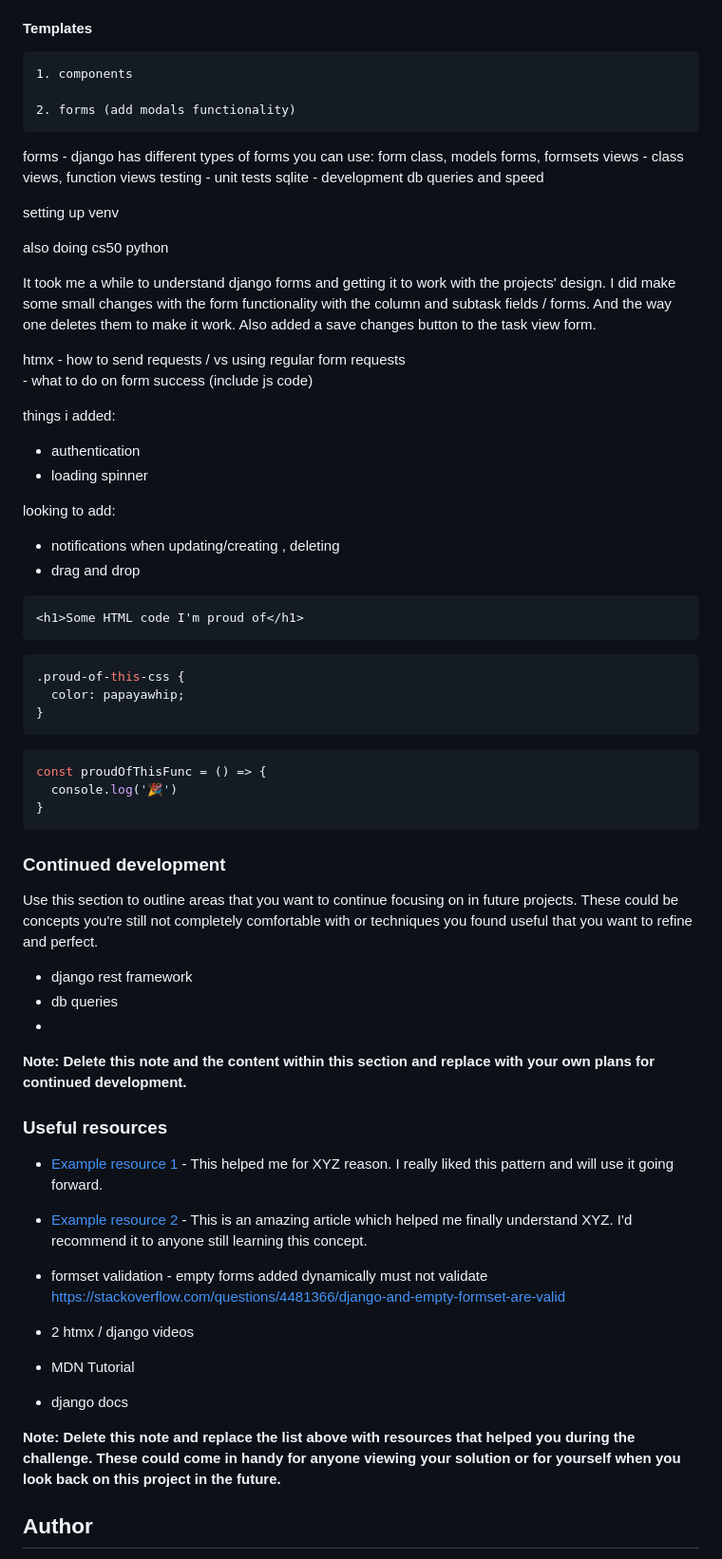
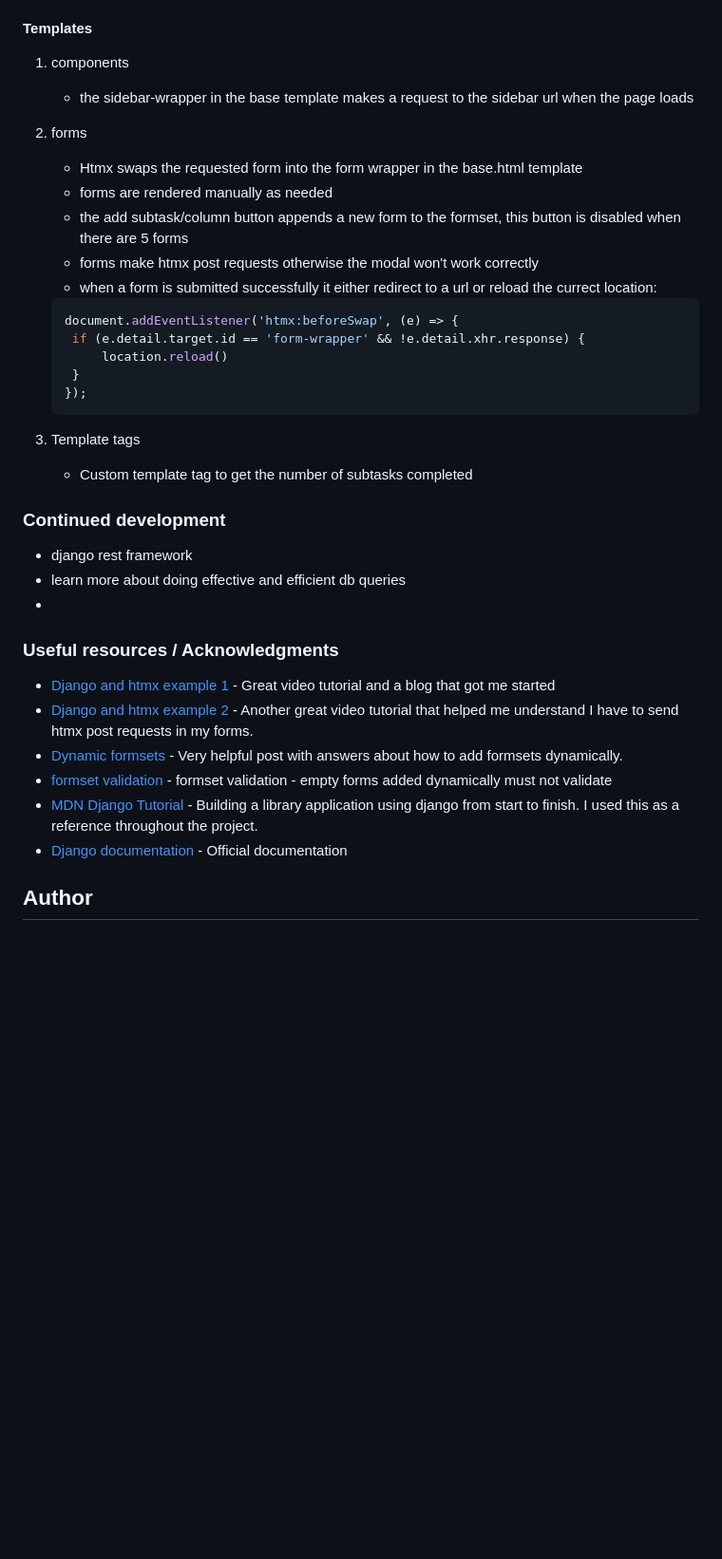
Before and after one commit to MauritzLM/kanban-task-management-app, a Markdown page: README.md, the part around the change printed below. Shown: that part at 95% size. Drawn GitHub-style; blank space fills up the shorter version.

Commit message:
updated forms, templates and acknowledgments sections

````diff
--- a/README.md
+++ b/README.md
@@ -172,76 +197,40 @@ Users should be able to:
 
 #### Templates
 
-    1. components
+1. components
+   - the sidebar-wrapper in the base template makes a request to the sidebar url when the page loads
 
-    2. forms (add modals functionality)
+2. forms
+   - Htmx swaps the requested form into the form wrapper in the base.html template
+   - forms are rendered manually as needed
+   - the add subtask/column button appends a new form to the formset, this button is disabled when there are 5 forms
+   - forms make htmx post requests otherwise the modal won't work correctly
+   - when a form is submitted successfully it either redirect to a url or reload the currect location:
 
-
-
-
-forms - django has different types of forms you can use: form class, models forms, formsets
-views - class views, function views
-testing - unit tests
-sqlite - development
-db queries and speed
-
-setting up venv
-
-also doing cs50 python
-
-It took me a while to understand django forms and getting it to work with the projects' design. I did make some small changes with the form functionality with the column and subtask fields / forms. And the way one deletes them to make it work. Also added a save changes button to the task view form.
-
-htmx - how to send requests / vs using regular form requests
-     - what to do on form success (include js code)
-
-things i added:
- - authentication
- - loading spinner
-
-looking to add:
- - notifications when updating/creating , deleting
- - drag and drop
-
-
-```html
-<h1>Some HTML code I'm proud of</h1>
-```
-```css
-.proud-of-this-css {
-  color: papayawhip;
-}
-```
-```js
-const proudOfThisFunc = () => {
-  console.log('🎉')
-}
-```
-
-
+   ```js
+   document.addEventListener('htmx:beforeSwap', (e) => {
+    if (e.detail.target.id == 'form-wrapper' && !e.detail.xhr.response) {
+        location.reload()
+    }
+   });
+   ```
+3. Template tags
+   - Custom template tag to get the number of subtasks completed
 
 ### Continued development
 
-Use this section to outline areas that you want to continue focusing on in future projects. These could be concepts you're still not completely comfortable with or techniques you found useful that you want to refine and perfect.
-
 - django rest framework
-- db queries
+- learn more about doing effective and efficient db queries
 -
 
-**Note: Delete this note and the content within this section and replace with your own plans for continued development.**
+### Useful resources / Acknowledgments
 
-### Useful resources
-
-- [Example resource 1](https://www.example.com) - This helped me for XYZ reason. I really liked this pattern and will use it going forward.
-- [Example resource 2](https://www.example.com) - This is an amazing article which helped me finally understand XYZ. I'd recommend it to anyone still learning this concept.
-
-- formset validation - empty forms added dynamically must not validate
-https://stackoverflow.com/questions/4481366/django-and-empty-formset-are-valid
-
-- 2 htmx / django videos
-- MDN Tutorial
-- django docs
-
-**Note: Delete this note and replace the list above with resources that helped you during the challenge. These could come in handy for anyone viewing your solution or for yourself when you look back on this project in the future.**
+- [Django and htmx example 1](https://www.youtube.com/watch?v=3dyQigrEj8A&list=LL&index=17) - Great video tutorial and a blog that got me started
+- [Django and htmx example 2](https://www.youtube.com/watch?v=L1VC-KpSoBk&list=LL&index=16) - Another great video tutorial that helped me understand I have to send htmx post requests in my forms.
+- [Dynamic formsets](https://stackoverflow.com/questions/74757197/the-right-way-to-dynamically-add-django-formset-instances-and-post-usign-htmx) - Very helpful post with answers about how to add formsets dynamically.
+- [formset validation](https://stackoverflow.com/questions/4481366/django-and-empty-formset-are-valid) - formset validation - empty forms added dynamically must not validate
+- [MDN Django Tutorial](https://developer.mozilla.org/en-US/docs/Learn/Server-side/Django) - Building a library application using django from start to finish. I used this as a reference throughout the project.
+- [Django documentation](https://www.djangoproject.com/) - Official documentation
 
 ## Author
 
````
Also changed, not shown: other parts of README.md (+106 -91 lines).
